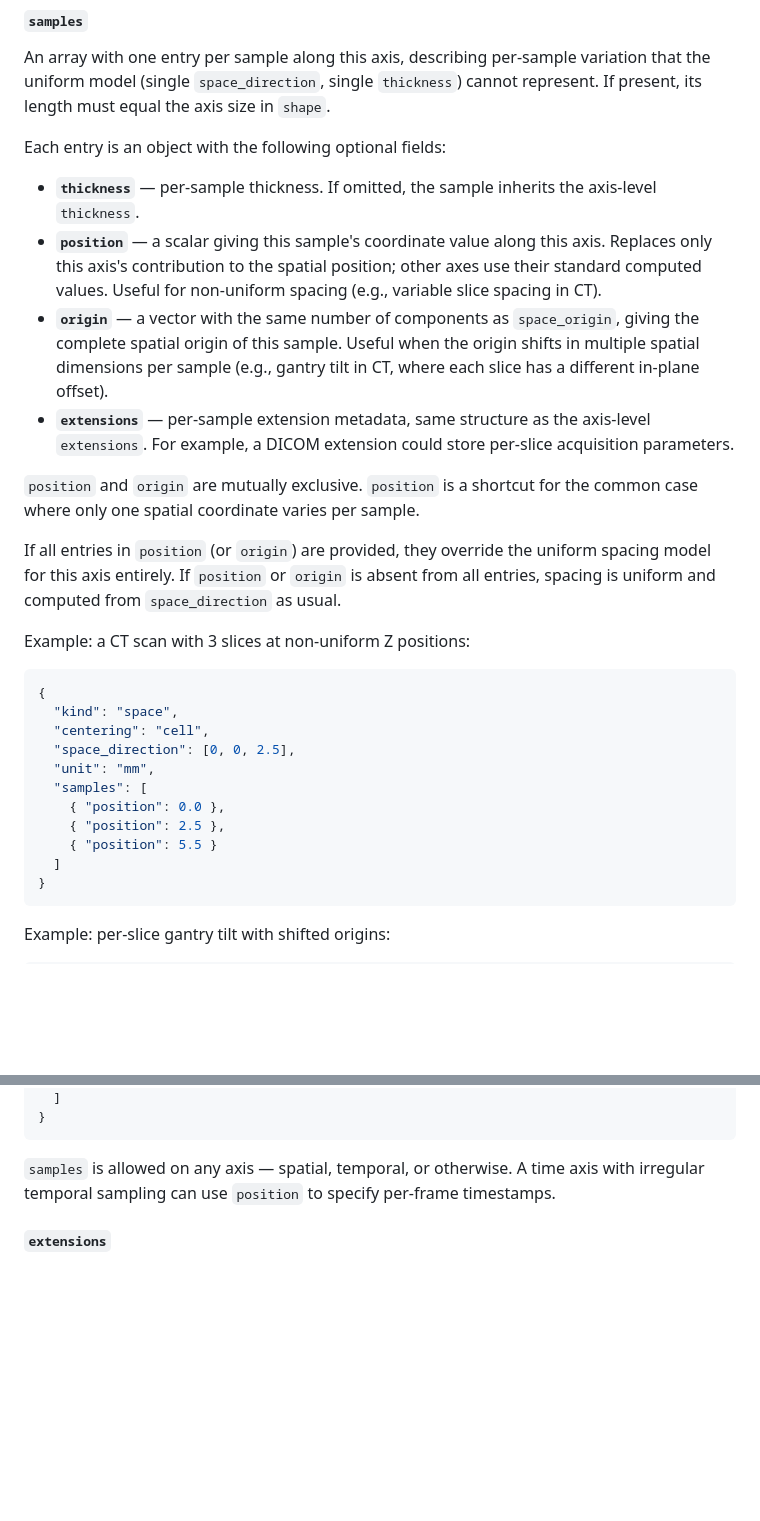
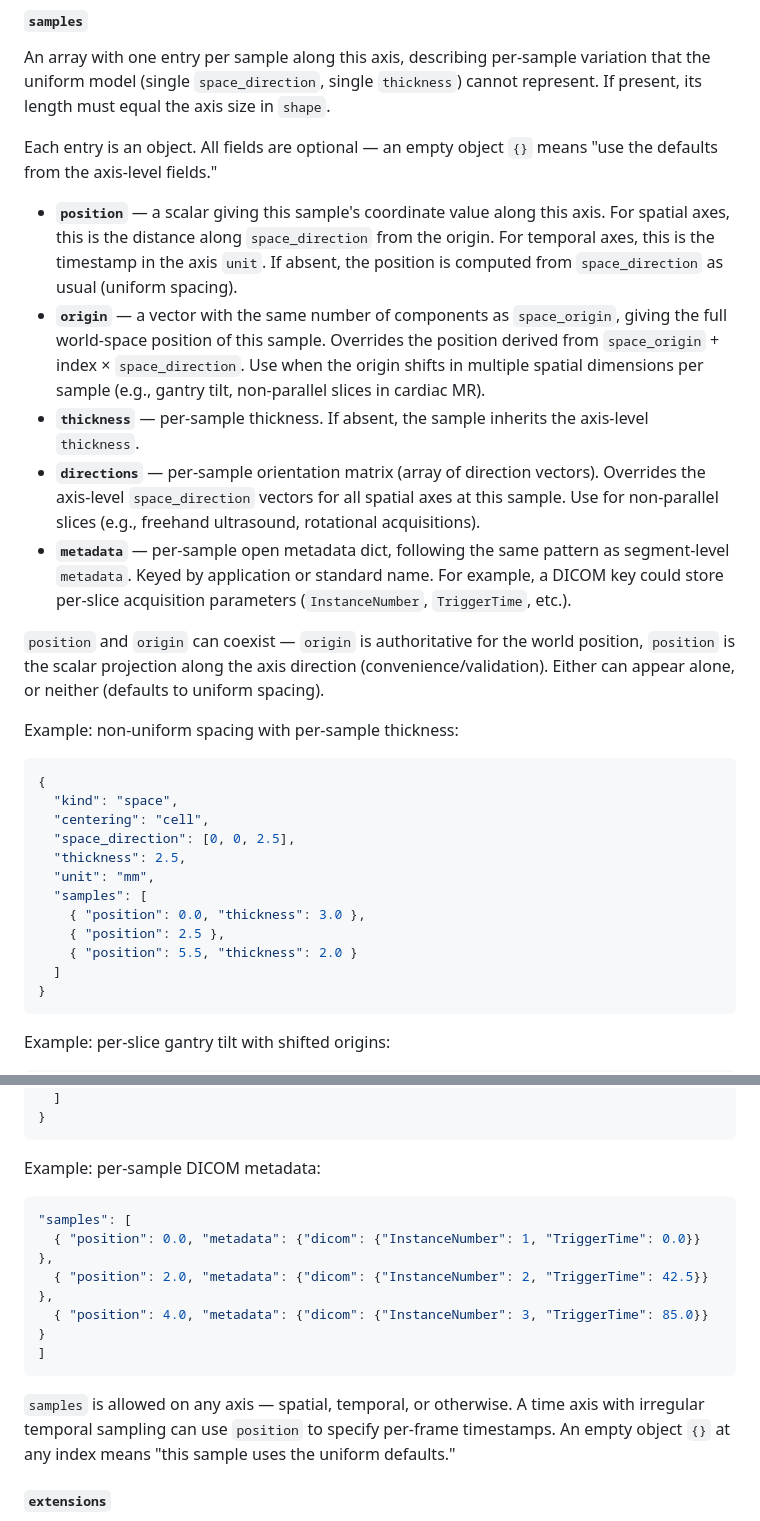
Before and after one commit to mhalle/duckn, a Markdown page: docs/duckn-spec.md, 2 parts joined by grey strips. Drawn GitHub-style; blank space fills up the shorter version.

Commit message:
Update samples spec: add directions, metadata, per-sample thickness
- All sample fields are optional (empty {} is valid)
- position and origin can coexist
- Add directions for per-sample orientation (non-parallel slices)
- Add metadata dict (replaces extensions for per-sample provenance)
- Add per-sample thickness override example

Co-Authored-By: Claude Opus 4.6 (1M context) <noreply@anthropic.com>

````diff
--- a/docs/duckn-spec.md
+++ b/docs/duckn-spec.md
@@ -331,29 +331,29 @@ Omit for axes where units are meaningless (e.g., color component axes).
 
 An array with one entry per sample along this axis, describing per-sample variation that the uniform model (single `space_direction`, single `thickness`) cannot represent. If present, its length must equal the axis size in `shape`.
 
-Each entry is an object with the following optional fields:
+Each entry is an object. All fields are optional — an empty object `{}` means "use the defaults from the axis-level fields."
 
-- **`thickness`** — per-sample thickness. If omitted, the sample inherits the axis-level `thickness`.
-- **`position`** — a scalar giving this sample's coordinate value along this axis. Replaces only this axis's contribution to the spatial position; other axes use their standard computed values. Useful for non-uniform spacing (e.g., variable slice spacing in CT).
-- **`origin`** — a vector with the same number of components as `space_origin`, giving the complete spatial origin of this sample. Useful when the origin shifts in multiple spatial dimensions per sample (e.g., gantry tilt in CT, where each slice has a different in-plane offset).
-- **`extensions`** — per-sample extension metadata, same structure as the axis-level `extensions`. For example, a DICOM extension could store per-slice acquisition parameters.
+- **`position`** — a scalar giving this sample's coordinate value along this axis. For spatial axes, this is the distance along `space_direction` from the origin. For temporal axes, this is the timestamp in the axis `unit`. If absent, the position is computed from `space_direction` as usual (uniform spacing).
+- **`origin`** — a vector with the same number of components as `space_origin`, giving the full world-space position of this sample. Overrides the position derived from `space_origin` + index × `space_direction`. Use when the origin shifts in multiple spatial dimensions per sample (e.g., gantry tilt, non-parallel slices in cardiac MR).
+- **`thickness`** — per-sample thickness. If absent, the sample inherits the axis-level `thickness`.
+- **`directions`** — per-sample orientation matrix (array of direction vectors). Overrides the axis-level `space_direction` vectors for all spatial axes at this sample. Use for non-parallel slices (e.g., freehand ultrasound, rotational acquisitions).
+- **`metadata`** — per-sample open metadata dict, following the same pattern as segment-level `metadata`. Keyed by application or standard name. For example, a DICOM key could store per-slice acquisition parameters (`InstanceNumber`, `TriggerTime`, etc.).
 
-`position` and `origin` are mutually exclusive. `position` is a shortcut for the common case where only one spatial coordinate varies per sample.
+`position` and `origin` can coexist — `origin` is authoritative for the world position, `position` is the scalar projection along the axis direction (convenience/validation). Either can appear alone, or neither (defaults to uniform spacing).
 
-If all entries in `position` (or `origin`) are provided, they override the uniform spacing model for this axis entirely. If `position` or `origin` is absent from all entries, spacing is uniform and computed from `space_direction` as usual.
-
-Example: a CT scan with 3 slices at non-uniform Z positions:
+Example: non-uniform spacing with per-sample thickness:
 
 ```json
 {
   "kind": "space",
   "centering": "cell",
   "space_direction": [0, 0, 2.5],
+  "thickness": 2.5,
   "unit": "mm",
   "samples": [
-    { "position": 0.0 },
+    { "position": 0.0, "thickness": 3.0 },
     { "position": 2.5 },
-    { "position": 5.5 }
+    { "position": 5.5, "thickness": 2.0 }
   ]
 }
 ```
@@ -374,7 +374,17 @@ Example: per-slice gantry tilt with shifted origins:
 }
 ```
 
-`samples` is allowed on any axis — spatial, temporal, or otherwise. A time axis with irregular temporal sampling can use `position` to specify per-frame timestamps.
+Example: per-sample DICOM metadata:
+
+```json
+"samples": [
+  { "position": 0.0, "metadata": {"dicom": {"InstanceNumber": 1, "TriggerTime": 0.0}} },
+  { "position": 2.0, "metadata": {"dicom": {"InstanceNumber": 2, "TriggerTime": 42.5}} },
+  { "position": 4.0, "metadata": {"dicom": {"InstanceNumber": 3, "TriggerTime": 85.0}} }
+]
+```
+
+`samples` is allowed on any axis — spatial, temporal, or otherwise. A time axis with irregular temporal sampling can use `position` to specify per-frame timestamps. An empty object `{}` at any index means "this sample uses the uniform defaults."
 
 #### `extensions`
 
````
